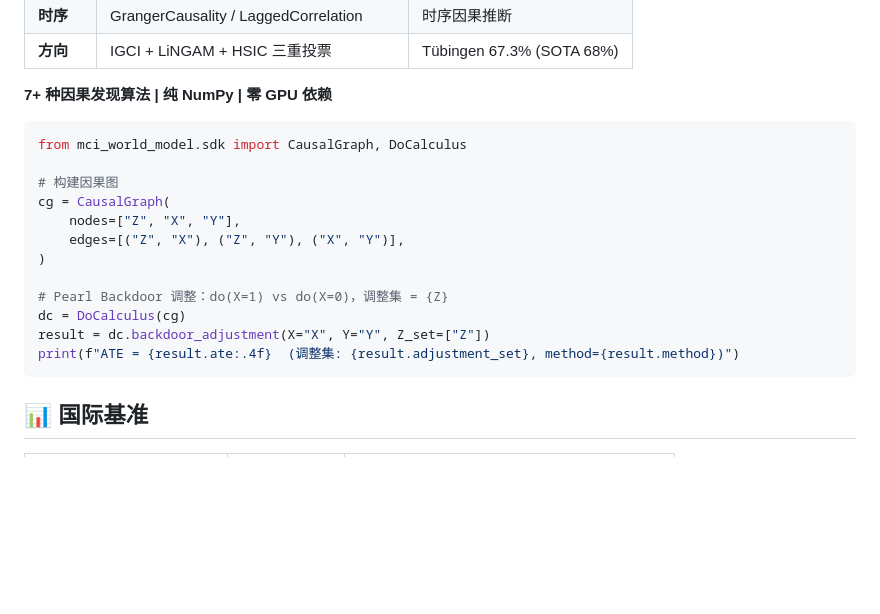
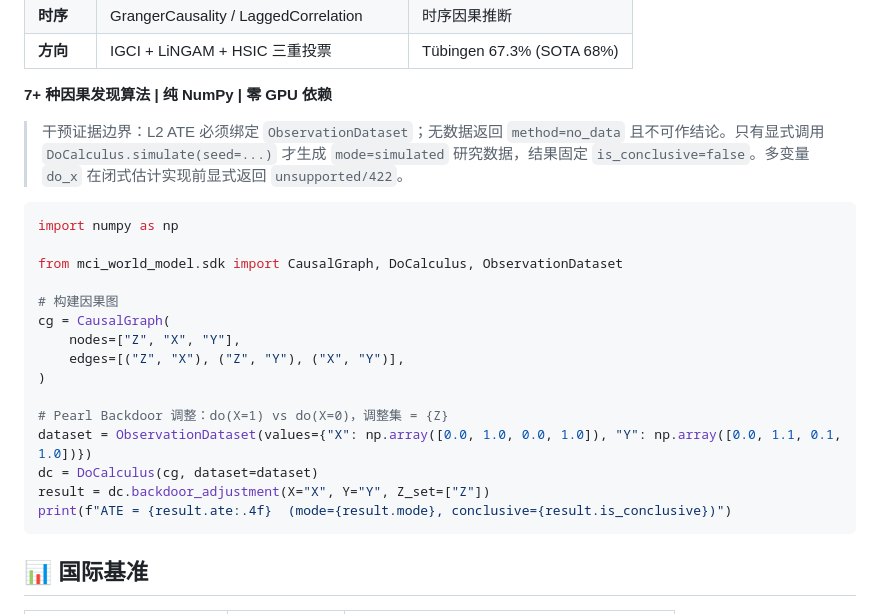
Before and after one commit to sandysu737-source/MCI-world-Model, a Markdown page: README.md, the part around the change. Drawn GitHub-style; blank space fills up the shorter version.

Commit message:
docs(readme): 更新干预证据边界与验证入口
Review-approved-by: sandysu737-source (负责人单人审批授权)

````diff
--- a/README.md
+++ b/README.md
@@ -47,8 +47,12 @@ MCI World Model 是一款**独立运行的因果世界模型引擎**，定位为
 
 **7+ 种因果发现算法 | 纯 NumPy | 零 GPU 依赖**
 
+> 干预证据边界：L2 ATE 必须绑定 `ObservationDataset`；无数据返回 `method=no_data` 且不可作结论。只有显式调用 `DoCalculus.simulate(seed=...)` 才生成 `mode=simulated` 研究数据，结果固定 `is_conclusive=false`。多变量 `do_x` 在闭式估计实现前显式返回 `unsupported/422`。
+
 ```python
-from mci_world_model.sdk import CausalGraph, DoCalculus
+import numpy as np
+
+from mci_world_model.sdk import CausalGraph, DoCalculus, ObservationDataset
 
 # 构建因果图
 cg = CausalGraph(
@@ -57,9 +61,10 @@ cg = CausalGraph(
 )
 
 # Pearl Backdoor 调整：do(X=1) vs do(X=0)，调整集 = {Z}
-dc = DoCalculus(cg)
+dataset = ObservationDataset(values={"X": np.array([0.0, 1.0, 0.0, 1.0]), "Y": np.array([0.0, 1.1, 0.1, 1.0])})
+dc = DoCalculus(cg, dataset=dataset)
 result = dc.backdoor_adjustment(X="X", Y="Y", Z_set=["Z"])
-print(f"ATE = {result.ate:.4f}  (调整集: {result.adjustment_set}, method={result.method})")
+print(f"ATE = {result.ate:.4f}  (mode={result.mode}, conclusive={result.is_conclusive})")
 ```
 
 
````
Also changed, not shown: AGENTS.md (+3 -4 lines), CHANGELOG.md (+13 -0 lines).
